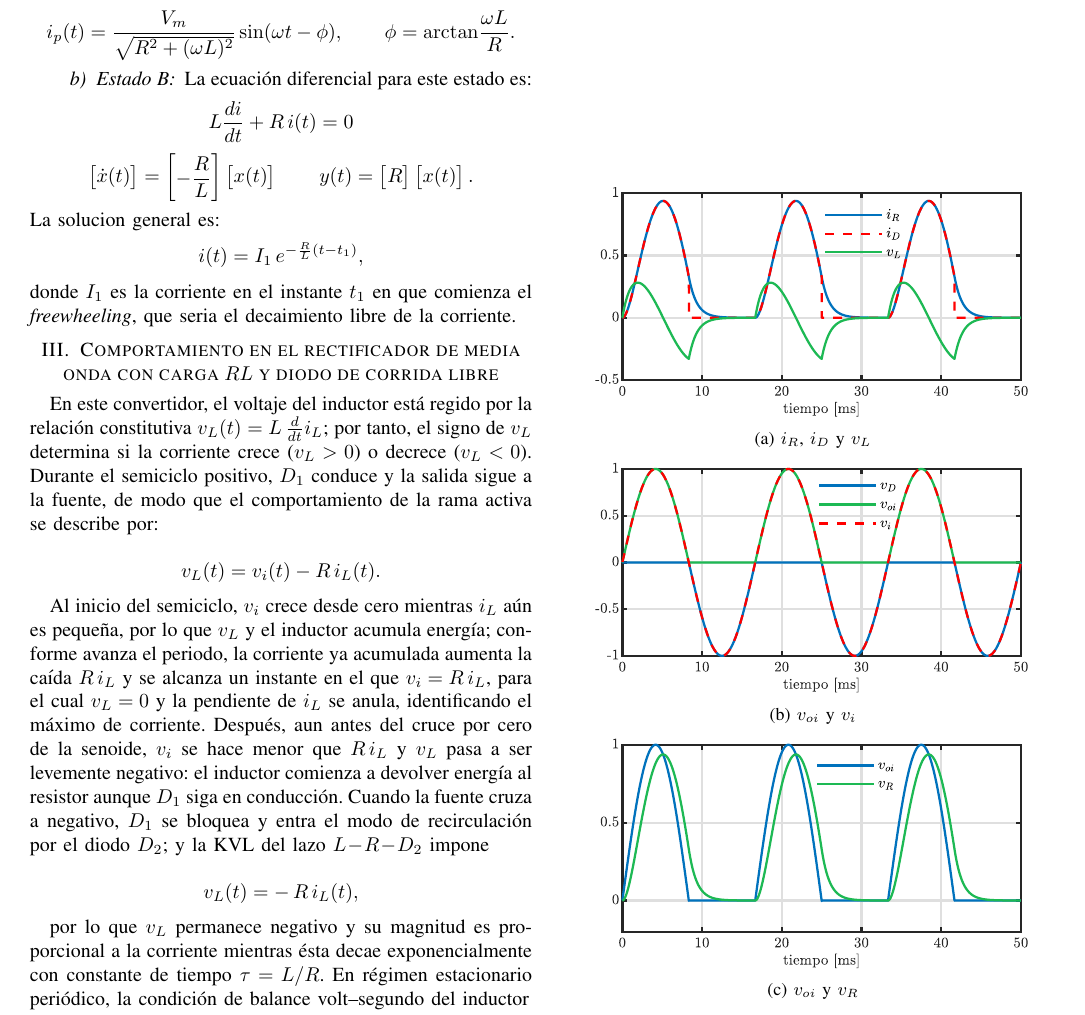
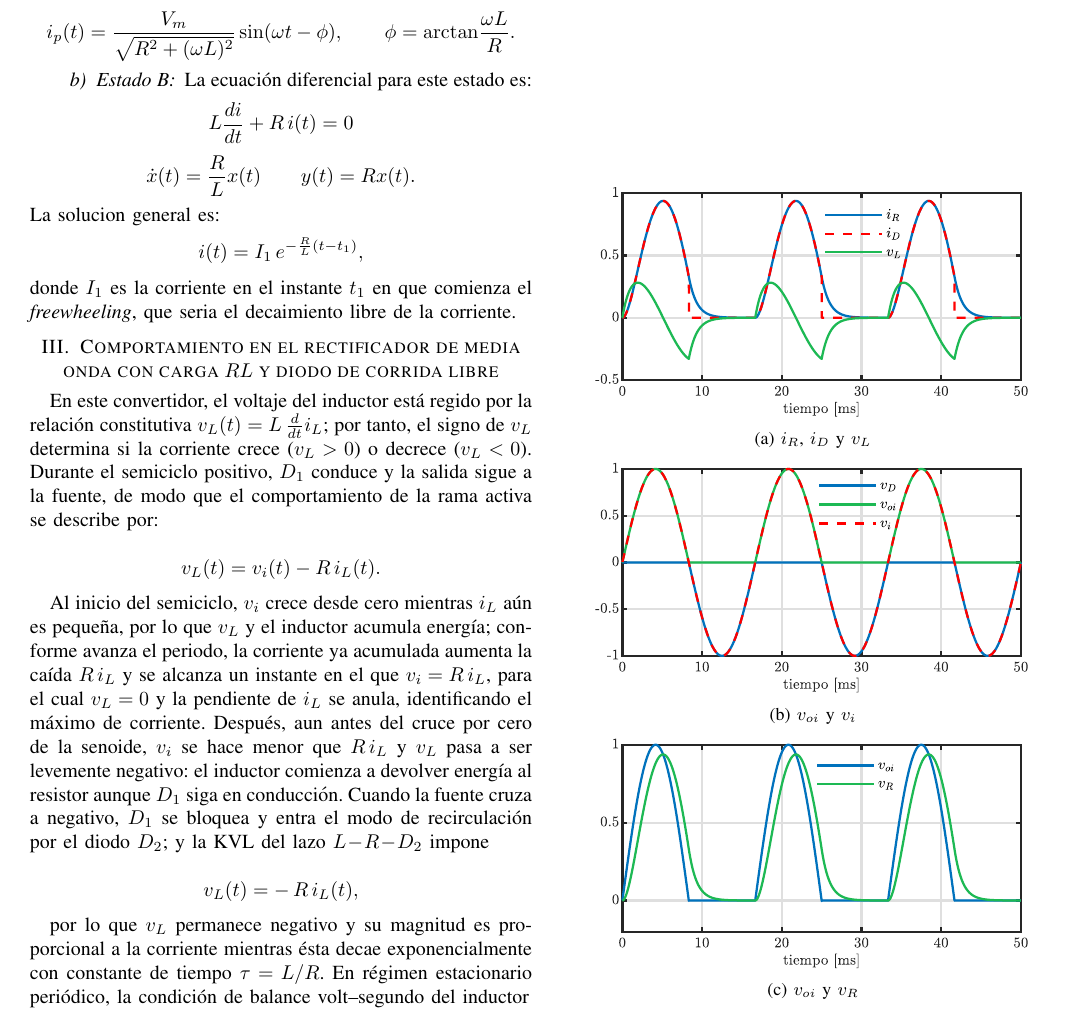
Before and after one commit to garyroger/conv_energia, a LaTeX problem sheet (tarea2_tex/main.tex): part of page 2 of 2, cut so that both start at the same text. Compiled offline with pdfLaTeX; a missing font is replaced by an installed copy or a similar font; a LaTeX package or settings file that is missing is left out.

Commit message:
matrices corrección

```diff
--- a/tarea2_tex/main.tex
+++ b/tarea2_tex/main.tex
@@ -177,12 +177,12 @@ La ecuación diferencial para este estado es:
 L\frac{di}{dt} + R\,i(t) = 0
 \]
 \[
-\begin{bmatrix}\dot{x}(t)\end{bmatrix}
+\dot{x}(t)
 =
-\begin{bmatrix}-\dfrac{R}{L}\end{bmatrix}
-\begin{bmatrix}x(t)\end{bmatrix}
+\-\dfrac{R}{L}
+x(t)
 \qquad
-y(t)=\begin{bmatrix}R\end{bmatrix}\begin{bmatrix}x(t)\end{bmatrix}.
+y(t)=Rx(t).
 \]
 La solucion general es:
 \[
```
Also changed, not shown: tarea2_tex/main.tex (8 more changed lines), 4 other files.
